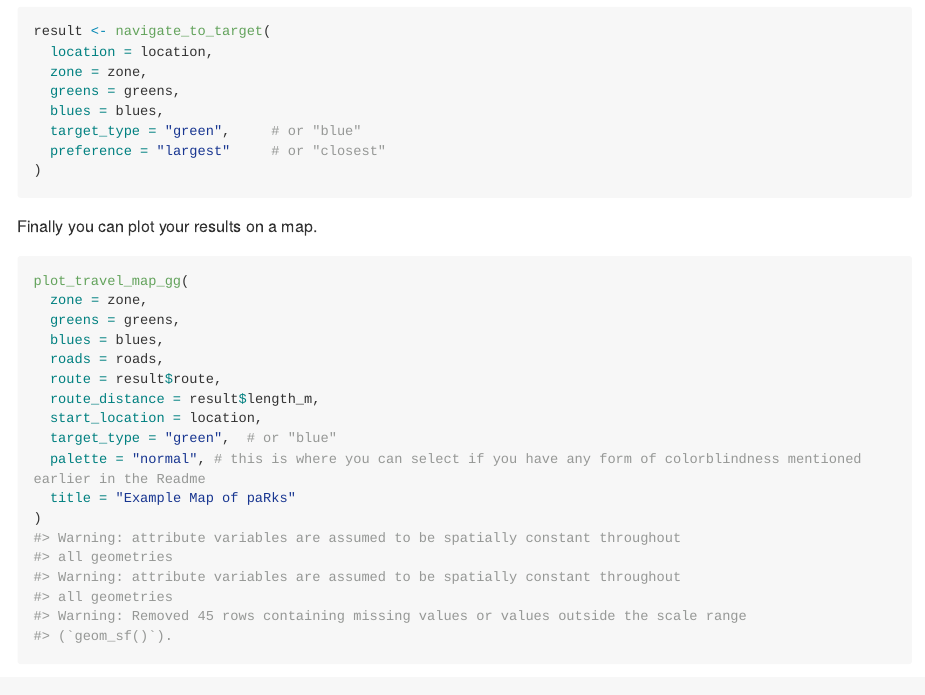
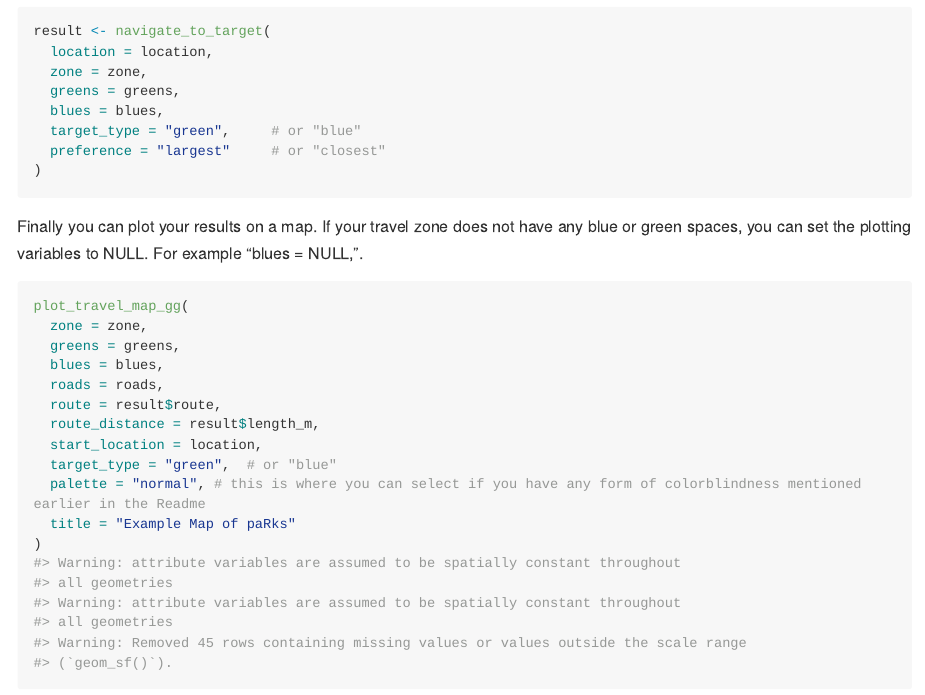
Before and after one commit to Miner501/paRks, an R Markdown document (README.Rmd): the page in a window 1100 px wide, from 1960 px down. The pictures show the output file README.md that the author committed with the source, drawn offline in the style of GitHub; long lines of code are wrapped.

Commit message:
fine tuning description and Readme

````diff
--- a/README.Rmd
+++ b/README.Rmd
@@ -87,7 +87,7 @@ result <- navigate_to_target(
 )
 ```
 
-Finally you can plot your results on a map.
+Finally you can plot your results on a map. If your travel zone does not have any blue or green spaces, you can set the plotting variables to NULL. For example "blues = NULL,".
 
 ```{r mapping}
 plot_travel_map_gg(
````
Also changed, not shown: README.md, 2 other files.
